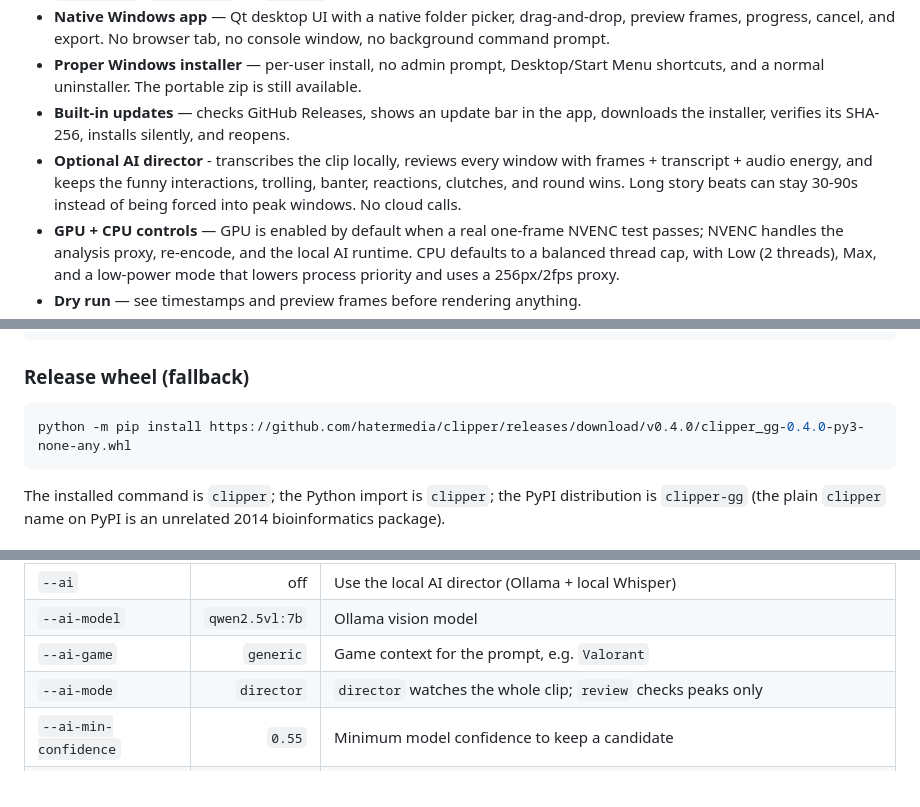
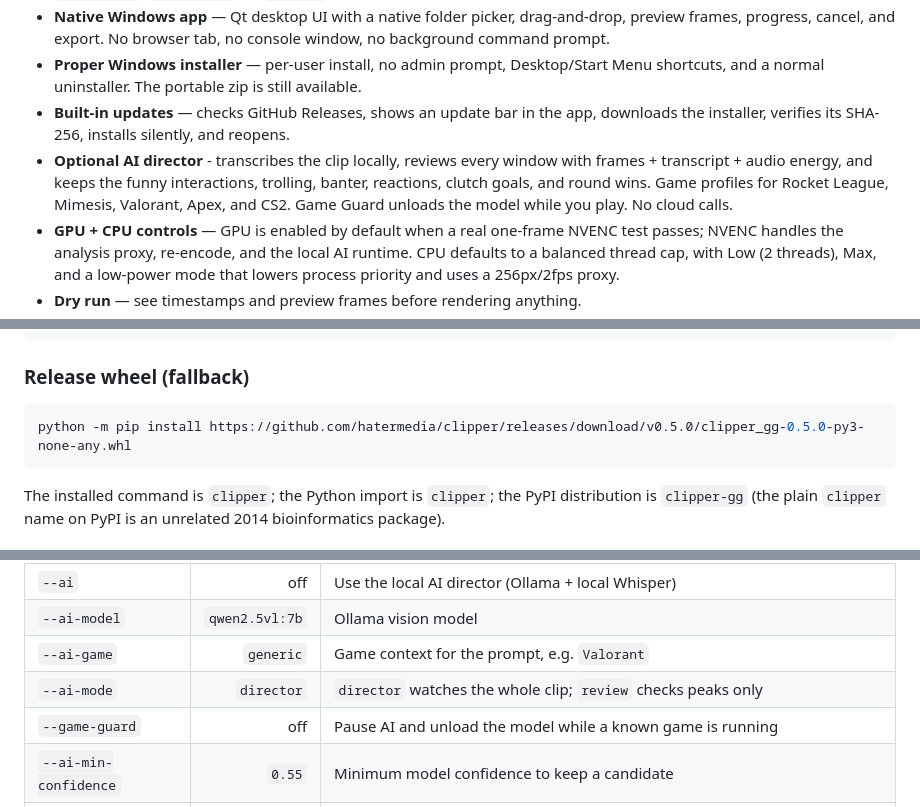
Before and after one commit to hatermedia/clipper, a Markdown page: README.md, 3 parts joined by grey strips. Drawn GitHub-style.

````diff
--- a/README.md
+++ b/README.md
@@ -30,7 +30,7 @@ Clipper is a native Windows desktop app and Python CLI that scans a folder of ga
 - **Native Windows app** — Qt desktop UI with a native folder picker, drag-and-drop, preview frames, progress, cancel, and export. No browser tab, no console window, no background command prompt.
 - **Proper Windows installer** — per-user install, no admin prompt, Desktop/Start Menu shortcuts, and a normal uninstaller. The portable zip is still available.
 - **Built-in updates** — checks GitHub Releases, shows an update bar in the app, downloads the installer, verifies its SHA-256, installs silently, and reopens.
-- **Optional AI director** - transcribes the clip locally, reviews every window with frames + transcript + audio energy, and keeps the funny interactions, trolling, banter, reactions, clutches, and round wins. Long story beats can stay 30-90s instead of being forced into peak windows. No cloud calls.
+- **Optional AI director** - transcribes the clip locally, reviews every window with frames + transcript + audio energy, and keeps the funny interactions, trolling, banter, reactions, clutch goals, and round wins. Game profiles for Rocket League, Mimesis, Valorant, Apex, and CS2. Game Guard unloads the model while you play. No cloud calls.
 - **GPU + CPU controls** — GPU is enabled by default when a real one-frame NVENC test passes; NVENC handles the analysis proxy, re-encode, and the local AI runtime. CPU defaults to a balanced thread cap, with Low (2 threads), Max, and a low-power mode that lowers process priority and uses a 256px/2fps proxy.
 - **Dry run** — see timestamps and preview frames before rendering anything.
 - **Optional local web UI** — FastAPI + one HTML file for browser/remote use. No Node build pipeline.
@@ -143,7 +143,7 @@ pipx install clipper-gg
 ### Release wheel (fallback)
 
 ```bash
-python -m pip install https://github.com/hatermedia/clipper/releases/download/v0.4.0/clipper_gg-0.4.0-py3-none-any.whl
+python -m pip install https://github.com/hatermedia/clipper/releases/download/v0.5.0/clipper_gg-0.5.0-py3-none-any.whl
 ```
 
 The installed command is `clipper`; the Python import is `clipper`; the PyPI distribution is `clipper-gg` (the plain `clipper` name on PyPI is an unrelated 2014 bioinformatics package).
@@ -274,6 +287,7 @@ Every run also writes `clipper-report-*.json` with per-file media info, clips, s
 | `--ai-model` | `qwen2.5vl:7b` | Ollama vision model |
 | `--ai-game` | `generic` | Game context for the prompt, e.g. `Valorant` |
 | `--ai-mode` | `director` | `director` watches the whole clip; `review` checks peaks only |
+| `--game-guard` | off | Pause AI and unload the model while a known game is running |
 | `--ai-min-confidence` | `0.55` | Minimum model confidence to keep a candidate |
 | `--ai-max-candidates` | `60` | Cap on windows sent to the vision model |
 | `--merge-gap` | `1.0` | Merge clips closer than this |
````
Also changed, not shown: other parts of README.md (+16 -3 lines), CHANGELOG.md (+29 -1 lines), docs/media/desktop.png, 12 other files.
